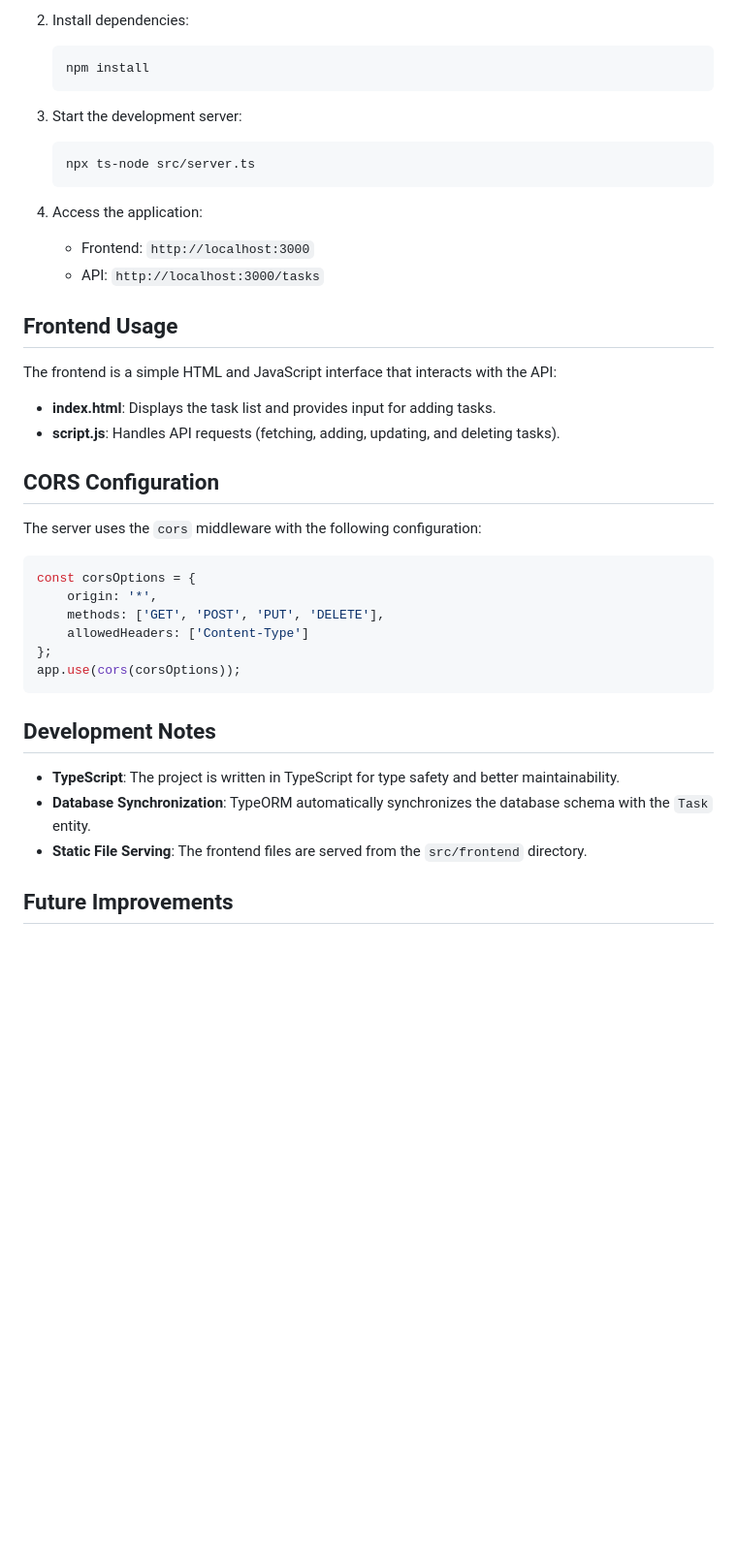
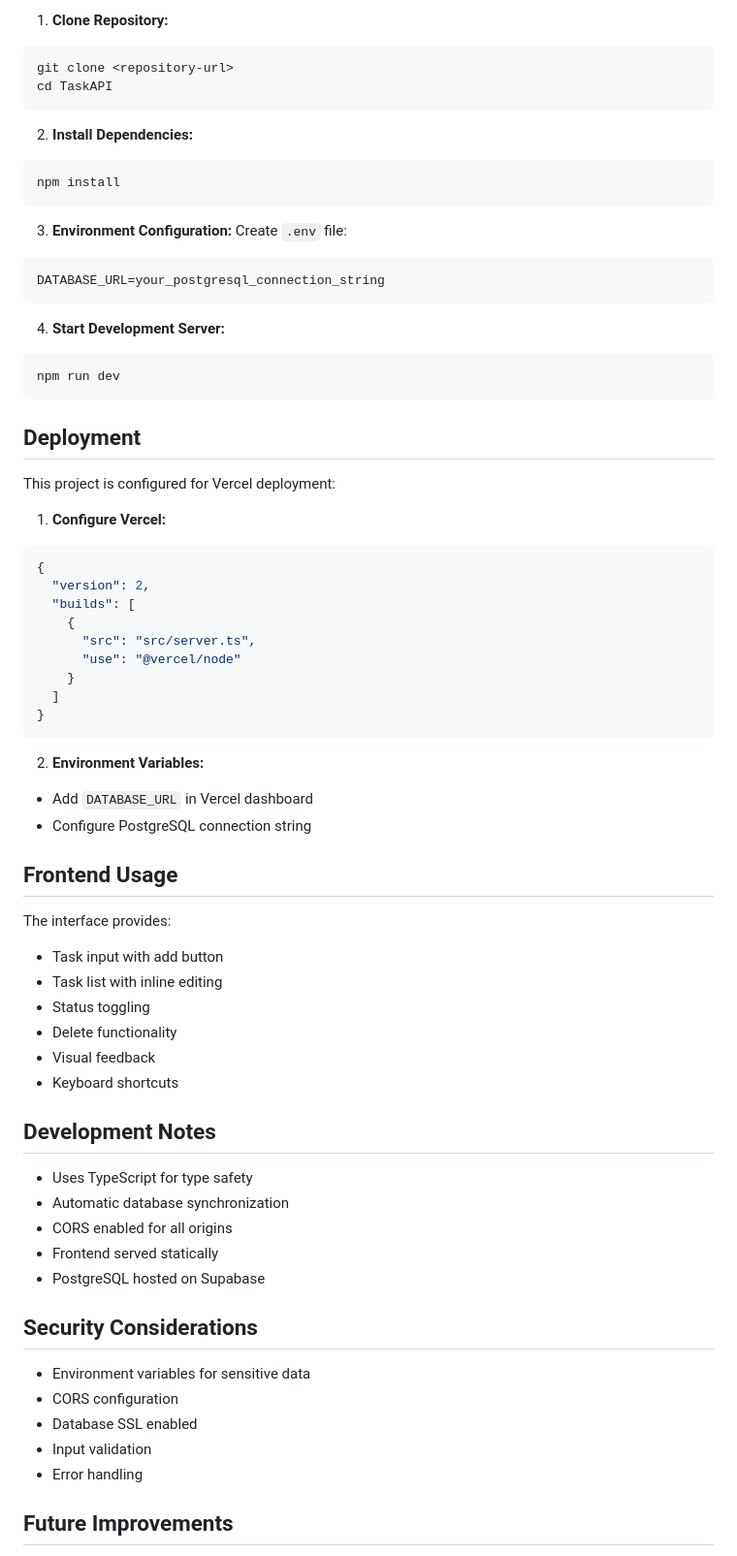
Before and after one commit to TC-Codingg/TaskAPI, a Markdown page: README.md, the part around the change printed below. Shown: that part at 97% size. Drawn GitHub-style; blank space fills up the shorter version.

````diff
--- a/README.md
+++ b/README.md
@@ -69,37 +79,67 @@ export class Task {
 
-2. Install dependencies:
-   ```bash
-   npm install
-   ```
+1. **Clone Repository:**
+```bash
+git clone <repository-url>
+cd TaskAPI
+```
 
-3. Start the development server:
-   ```bash
-   npx ts-node src/server.ts
-   ```
+2. **Install Dependencies:**
+```bash
+npm install
+```
 
-4. Access the application:
-   - Frontend: `http://localhost:3000`
-   - API: `http://localhost:3000/tasks`
+3. **Environment Configuration:**
+Create `.env` file:
+```env
+DATABASE_URL=your_postgresql_connection_string
+```
+
+4. **Start Development Server:**
+```bash
+npm run dev
+```
+
+## Deployment
+This project is configured for Vercel deployment:
+
+1. **Configure Vercel:**
+```json
+{
+  "version": 2,
+  "builds": [
+    {
+      "src": "src/server.ts",
+      "use": "@vercel/node"
+    }
+  ]
+}
+```
+
+2. **Environment Variables:**
+- Add `DATABASE_URL` in Vercel dashboard
+- Configure PostgreSQL connection string
 
 ## Frontend Usage
-The frontend is a simple HTML and JavaScript interface that interacts with the API:
-- **index.html**: Displays the task list and provides input for adding tasks.
-- **script.js**: Handles API requests (fetching, adding, updating, and deleting tasks).
-
-## CORS Configuration
-The server uses the `cors` middleware with the following configuration:
-```typescript
-const corsOptions = {
-    origin: '*',
-    methods: ['GET', 'POST', 'PUT', 'DELETE'],
-    allowedHeaders: ['Content-Type']
-};
-app.use(cors(corsOptions));
-```
+The interface provides:
+- Task input with add button
+- Task list with inline editing
+- Status toggling
+- Delete functionality
+- Visual feedback
+- Keyboard shortcuts
 
 ## Development Notes
-- **TypeScript**: The project is written in TypeScript for type safety and better maintainability.
-- **Database Synchronization**: TypeORM automatically synchronizes the database schema with the `Task` entity.
-- **Static File Serving**: The frontend files are served from the `src/frontend` directory.
+- Uses TypeScript for type safety
+- Automatic database synchronization
+- CORS enabled for all origins
+- Frontend served statically
+- PostgreSQL hosted on Supabase
+
+## Security Considerations
+- Environment variables for sensitive data
+- CORS configuration
+- Database SSL enabled
+- Input validation
+- Error handling
 
 ## Future Improvements
````
Also changed, not shown: other parts of README.md (+63 -39 lines).
